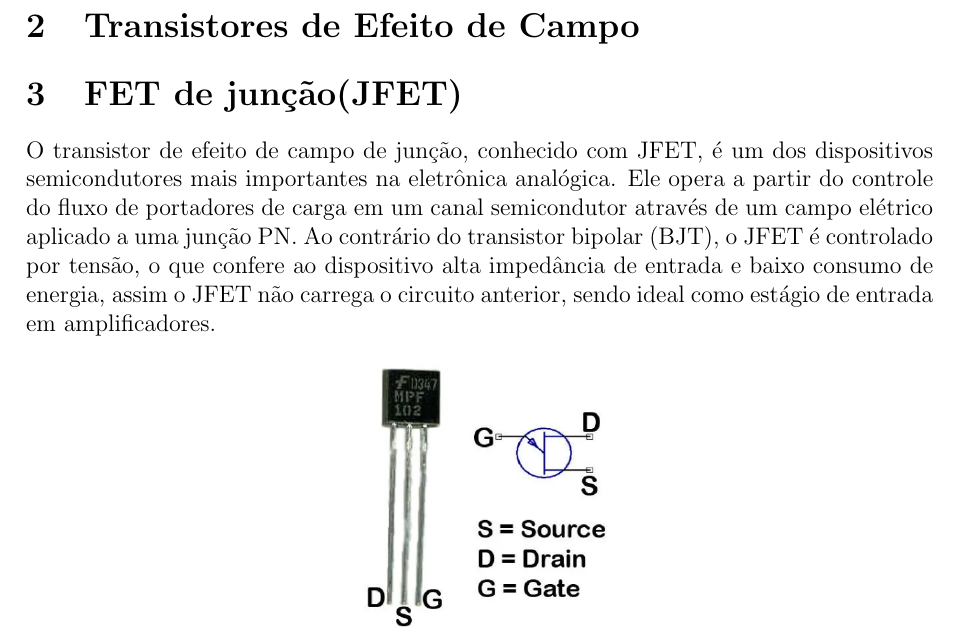
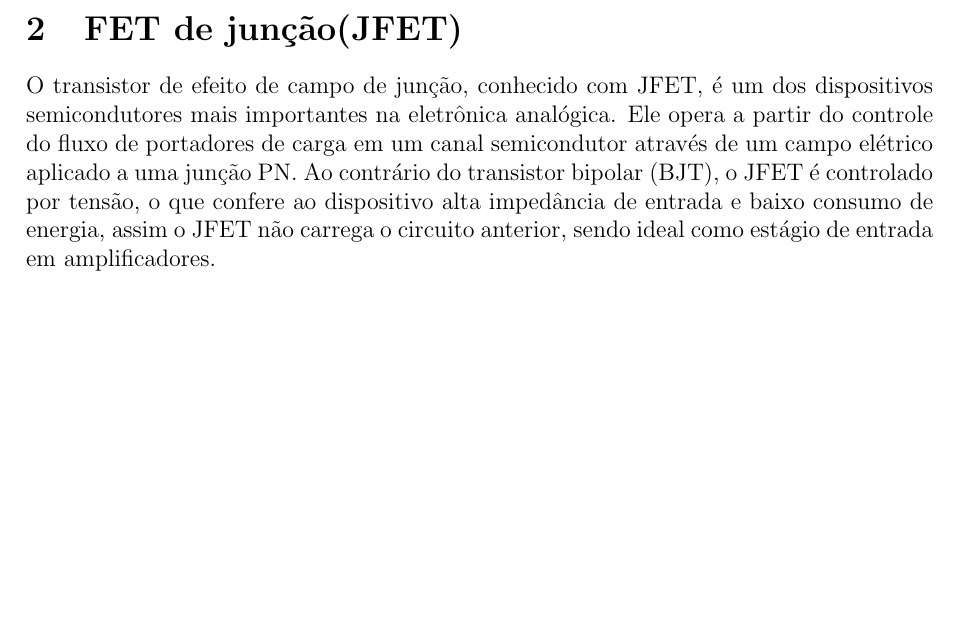
Before and after one commit to DaniloM0204/T2_Eletronica_Analogica, a LaTeX document (Trabalho_2/main.tex): part of page 5 of 26 before the commit and part of page 4 of 25 after it, cut at the place of the change, the shorter picture padded with empty space. Compiled offline with pdfLaTeX.

Commit message:
Retirada secção com titulo sem texto

```diff
--- a/Trabalho_2/main.tex
+++ b/Trabalho_2/main.tex
@@ -58,7 +58,6 @@
 
 \newpage
 
-\section{Transistores de Efeito de Campo}
 
 \section{FET de junção(JFET)}
 
```
Also changed, not shown: Trabalho_2/main.pdf (deleted), 3 other files.
